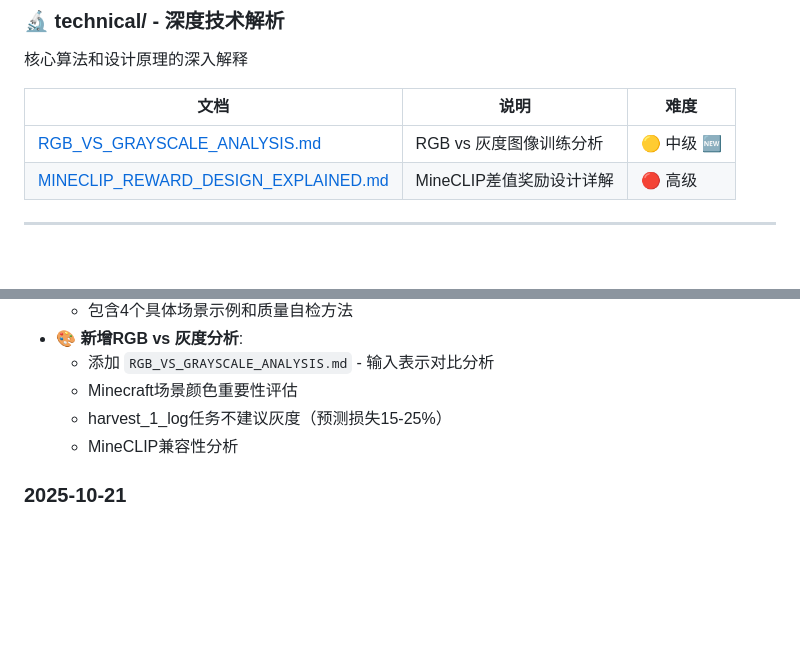
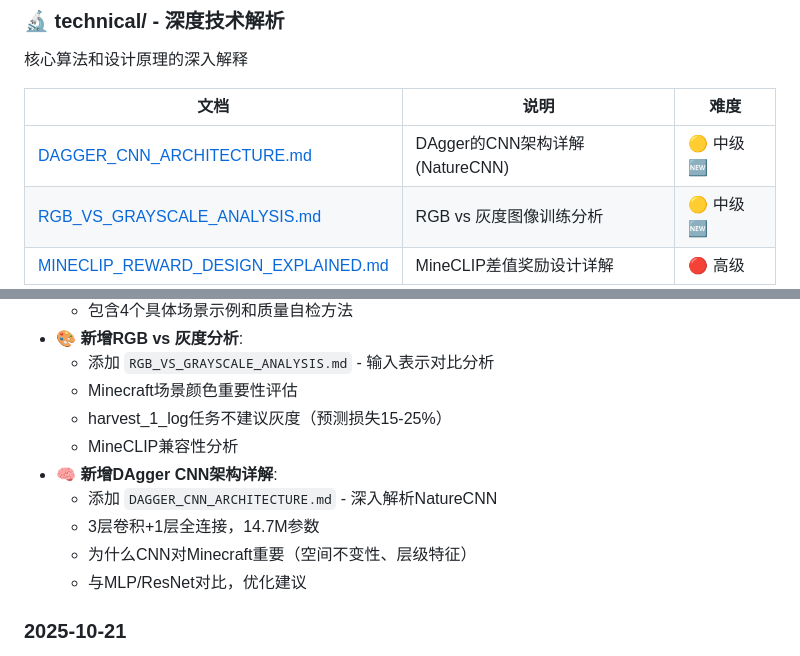
Before and after one commit to konder/aimc, a Markdown page: docs/README.md, 2 parts joined by grey strips. GitHub-like rendering; blank space fills up the shorter version.

```diff
--- a/docs/README.md
+++ b/docs/README.md
@@ -78,6 +78,7 @@
 
 | 文档 | 说明 | 难度 |
 |------|------|------|
+| [DAGGER_CNN_ARCHITECTURE.md](technical/DAGGER_CNN_ARCHITECTURE.md) | DAgger的CNN架构详解 (NatureCNN) | 🟡 中级 🆕 |
 | [RGB_VS_GRAYSCALE_ANALYSIS.md](technical/RGB_VS_GRAYSCALE_ANALYSIS.md) | RGB vs 灰度图像训练分析 | 🟡 中级 🆕 |
 | [MINECLIP_REWARD_DESIGN_EXPLAINED.md](technical/MINECLIP_REWARD_DESIGN_EXPLAINED.md) | MineCLIP差值奖励设计详解 | 🔴 高级 |
 
@@ -148,6 +149,11 @@
   - Minecraft场景颜色重要性评估
   - harvest_1_log任务不建议灰度（预测损失15-25%）
   - MineCLIP兼容性分析
+- 🧠 **新增DAgger CNN架构详解**:
+  - 添加 `DAGGER_CNN_ARCHITECTURE.md` - 深入解析NatureCNN
+  - 3层卷积+1层全连接，14.7M参数
+  - 为什么CNN对Minecraft重要（空间不变性、层级特征）
+  - 与MLP/ResNet对比，优化建议
 
 ### 2025-10-21
 - ✅ **新增DAgger完整实现**:
```
Also changed, not shown: docs/technical/DAGGER_CNN_ARCHITECTURE.md (added, +491 -0 lines).
